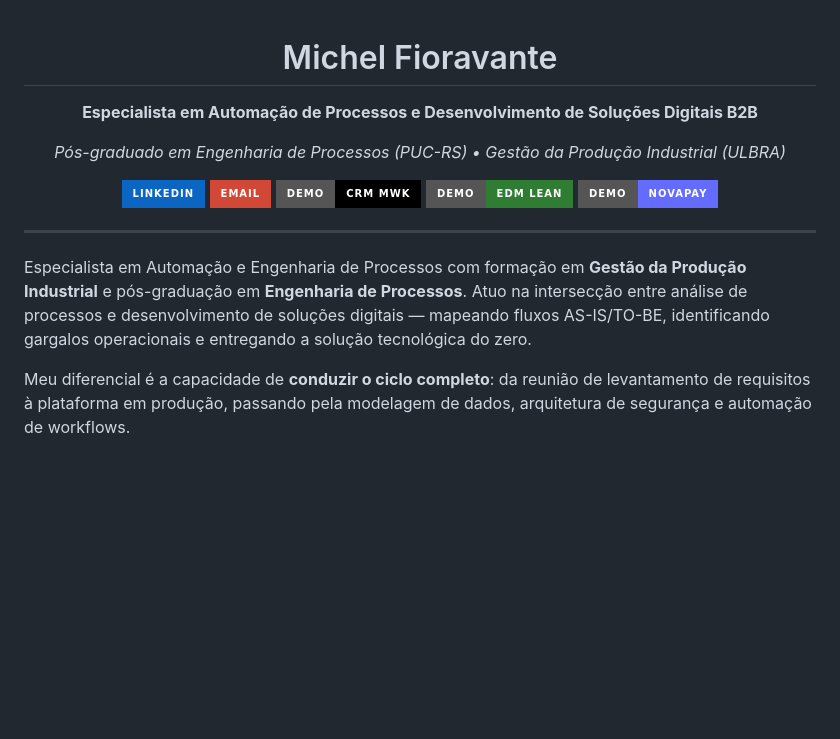
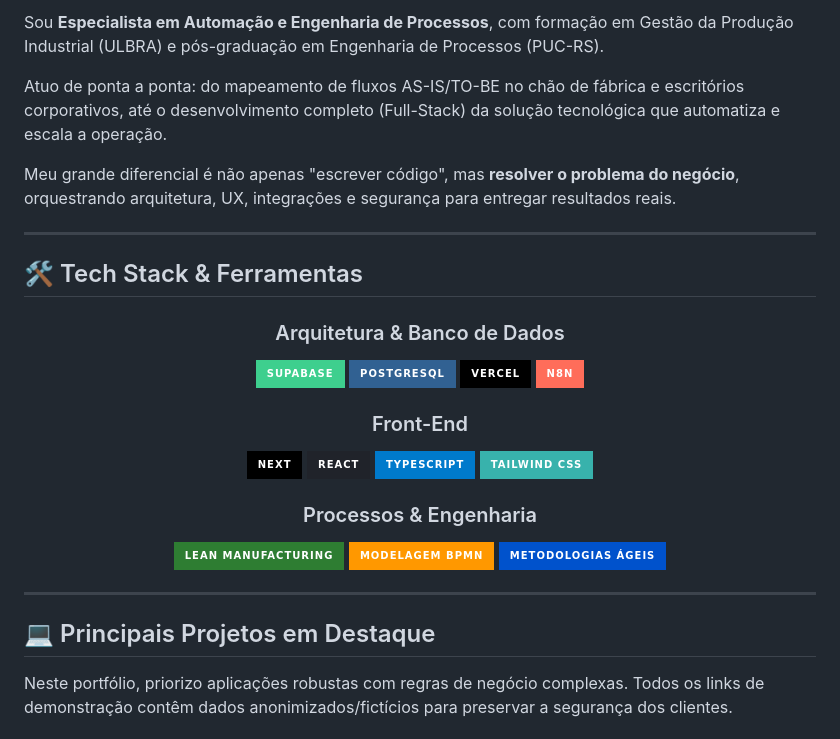
Before and after one commit to michelfioravante-alt/michelfioravante-alt, a Markdown page: README.md, the part around one of its changes. Rendered like a GitHub page; badges without logos; blank space fills up the shorter version.

Commit message:
feat: modernização visual do perfil do github com readme atraente

```diff
--- a/README.md
+++ b/README.md
@@ -1,22 +16,37 @@
+Sou **Especialista em Automação e Engenharia de Processos**, com formação em Gestão da Produção Industrial (ULBRA) e pós-graduação em Engenharia de Processos (PUC-RS).
+
+Atuo de ponta a ponta: do mapeamento de fluxos AS-IS/TO-BE no chão de fábrica e escritórios corporativos, até o desenvolvimento completo (Full-Stack) da solução tecnológica que automatiza e escala a operação.
+
+Meu grande diferencial é não apenas "escrever código", mas **resolver o problema do negócio**, orquestrando arquitetura, UX, integrações e segurança para entregar resultados reais.
+
+---
+
+## 🛠️ Tech Stack & Ferramentas
+
 <div align="center">
 
-# Michel Fioravante
+### Arquitetura & Banco de Dados
+![Supabase](https://img.shields.io/badge/Supabase-3ECF8E?style=for-the-badge&logo=supabase&logoColor=white)
+![PostgreSQL](https://img.shields.io/badge/PostgreSQL-316192?style=for-the-badge&logo=postgresql&logoColor=white)
+![Vercel](https://img.shields.io/badge/Vercel-000000?style=for-the-badge&logo=vercel&logoColor=white)
+![n8n](https://img.shields.io/badge/n8n-FF6D5A?style=for-the-badge&logo=n8n&logoColor=white)
 
-**Especialista em Automação de Processos e Desenvolvimento de Soluções Digitais B2B**
+### Front-End
+![Next JS](https://img.shields.io/badge/Next-black?style=for-the-badge&logo=next.js&logoColor=white)
+![React](https://img.shields.io/badge/React-20232A?style=for-the-badge&logo=react&logoColor=61DAFB)
+![TypeScript](https://img.shields.io/badge/TypeScript-007ACC?style=for-the-badge&logo=typescript&logoColor=white)
+![TailwindCSS](https://img.shields.io/badge/Tailwind_CSS-38B2AC?style=for-the-badge&logo=tailwind-css&logoColor=white)
 
-*Pós-graduado em Engenharia de Processos (PUC-RS) • Gestão da Produção Industrial (ULBRA)*
-
-[![LinkedIn](https://img.shields.io/badge/LinkedIn-0A66C2?style=for-the-badge&logo=linkedin&logoColor=white)](https://www.linkedin.com/in/michel-fioravante/)
-[![Email](https://img.shields.io/badge/Email-D14836?style=for-the-badge&logo=gmail&logoColor=white)](mailto:michelfioravante@gmail.com)
-[![Demo CRM MWK](https://img.shields.io/badge/Demo-CRM_MWK-000?style=for-the-badge&logo=vercel&logoColor=white)](https://crm-mwk.vercel.app)
-[![Demo EDM Lean](https://img.shields.io/badge/Demo-EDM_Lean-2E7D32?style=for-the-badge&logo=vercel&logoColor=white)](https://www.edmlean.com.br/)
-[![Demo NovaPay](https://img.shields.io/badge/Demo-NovaPay-646CFF?style=for-the-badge&logo=vercel&logoColor=white)](https://novapay-dashboard.vercel.app/)
+### Processos & Engenharia
+![Lean](https://img.shields.io/badge/Lean_Manufacturing-2E7D32?style=for-the-badge&logoColor=white)
+![BPMN](https://img.shields.io/badge/Modelagem_BPMN-FF9800?style=for-the-badge&logoColor=white)
+![Agile](https://img.shields.io/badge/Metodologias_Ágeis-0052CC?style=for-the-badge&logo=jira&logoColor=white)
 
 </div>
 
 ---
 
-Especialista em Automação e Engenharia de Processos com formação em **Gestão da Produção Industrial** e pós-graduação em **Engenharia de Processos**. Atuo na intersecção entre análise de processos e desenvolvimento de soluções digitais — mapeando fluxos AS-IS/TO-BE, identificando gargalos operacionais e entregando a solução tecnológica do zero.
+## 💻 Principais Projetos em Destaque
 
-Meu diferencial é a capacidade de **conduzir o ciclo completo**: da reunião de levantamento de requisitos à plataforma em produção, passando pela modelagem de dados, arquitetura de segurança e automação de workflows.
+Neste portfólio, priorizo aplicações robustas com regras de negócio complexas. Todos os links de demonstração contêm dados anonimizados/fictícios para preservar a segurança dos clientes.
 
```
Also changed, not shown: other parts of README.md (+63 -119 lines).
